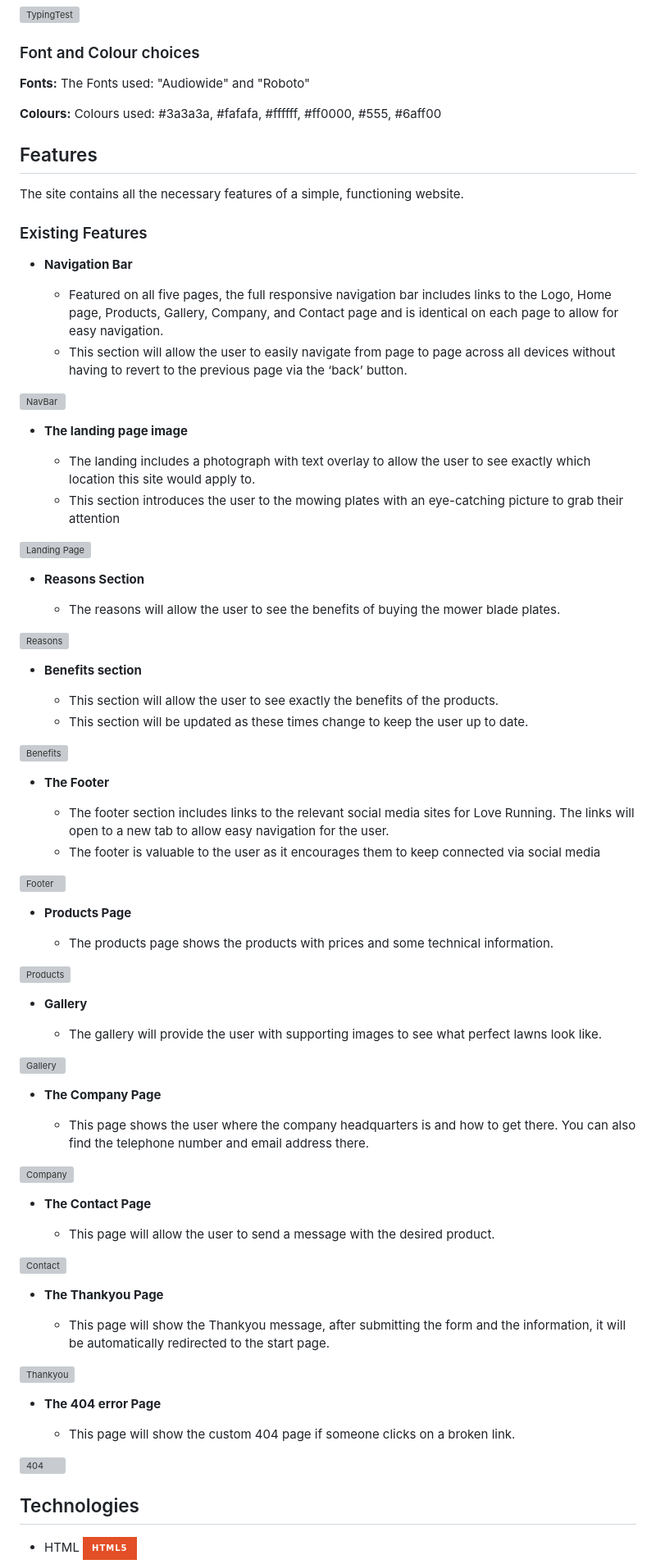
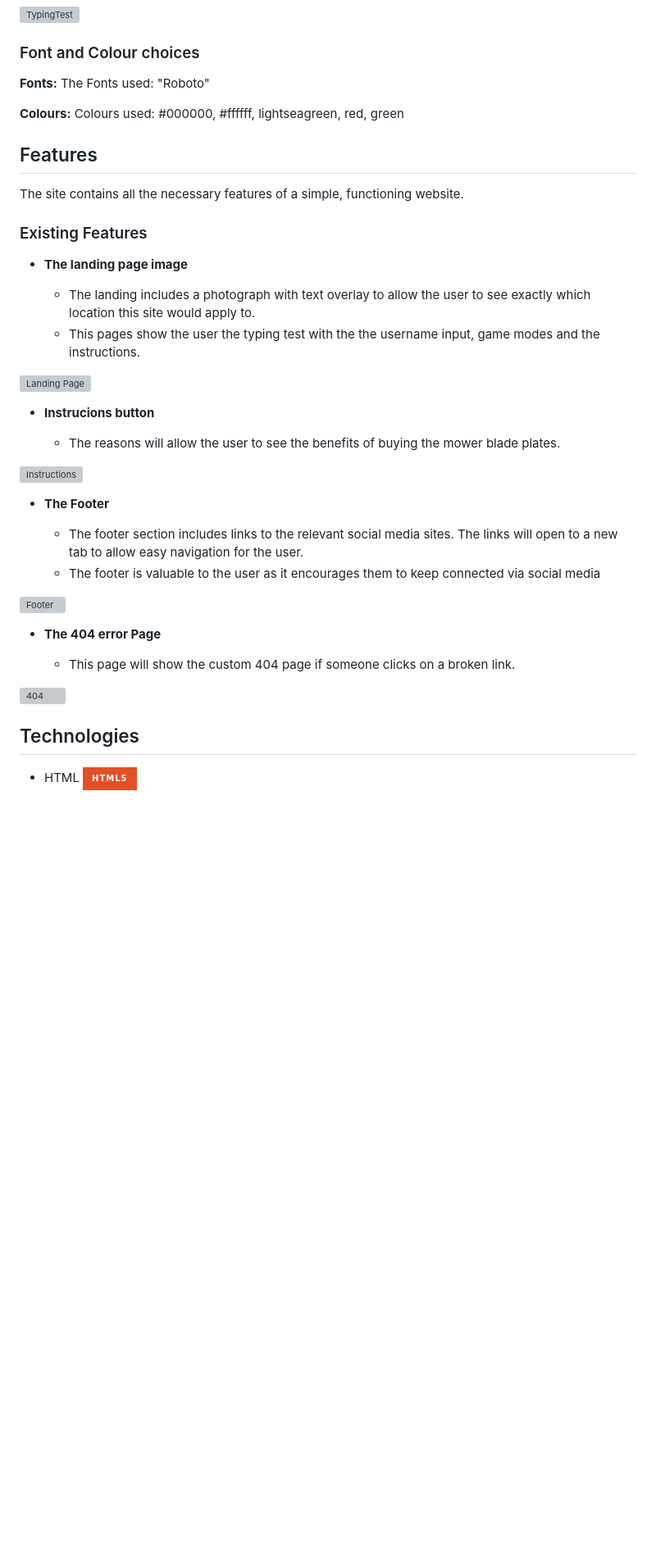
Before and after one commit to GKopanidis/ci-pp2-typing-test, a Markdown page: README.md, the part around one of its changes. Shown at 82% size. Rendered like a GitHub page; badges without logos; blank space fills up the shorter version; grey boxes are pictures that could not be loaded.

Commit message:
Update README.md
Update features section

```diff
--- a/README.md
+++ b/README.md
@@ -70,9 +70,9 @@ The first [wireframes in Balsamiq](https://www.balsamiq.com) show a very simple
 
 ### Font and Colour choices
 
-**Fonts:** The Fonts used: "Audiowide" and "Roboto"
+**Fonts:** The Fonts used: "Roboto"
 
-**Colours:** Colours used: #3a3a3a, #fafafa, #ffffff, #ff0000, #555, #6aff00
+**Colours:** Colours used: #000000, #ffffff, lightseagreen, red, green
 
 
 <!-- TOC --><a name="features"></a>
@@ -86,16 +86,8 @@ The site contains all the necessary features of a simple, functioning website.
 
 ### Existing Features
 
-- __Navigation Bar__
-
-   - Featured on all five pages, the full responsive navigation bar includes links to the Logo, Home page, Products, Gallery, Company, and Contact page and is identical on each page to allow for easy navigation.
-   - This section will allow the user to easily navigate from page to page across all devices without having to revert to the previous page via the ‘back’ button.
-
-![NavBar](https://github.com/GKopanidis/LawnMowerPlates/assets/145017421/87dec414-e9d0-4ec3-84ec-fed645aac281)
-
-
 - __The landing page image__
 
    - The landing includes a photograph with text overlay to allow the user to see exactly which location this site would apply to.
-   - This section introduces the user to the mowing plates with an eye-catching picture to grab their attention
+   - This pages show the user the typing test with the the username input, game modes and the instructions.
 
@@ -103,62 +95,17 @@ The site contains all the necessary features of a simple, functioning website.
 
 
-- __Reasons Section__
+- __Instrucions button__
 
    - The reasons will allow the user to see the benefits of buying the mower blade plates.
 
-![Reasons](https://github.com/GKopanidis/LawnMowerPlates/assets/145017421/bf0ef34c-9491-40d4-ba62-181f5e194f40)
-
-
-- __Benefits section__
-
-   - This section will allow the user to see exactly the benefits of the products.
-   - This section will be updated as these times change to keep the user up to date.
-
-![Benefits](https://github.com/GKopanidis/LawnMowerPlates/assets/145017421/f7653cf6-1641-4a6e-83bc-771a084cf704)
-
+![Instructions](https://github.com/GKopanidis/ci-pp2-typing-test/assets/145017421/92bb83dd-f283-4bf9-87c9-5bcea028d42e)
 
 - __The Footer__
 
-   - The footer section includes links to the relevant social media sites for Love Running. The links will open to a new tab to allow easy navigation for the user.
+   - The footer section includes links to the relevant social media sites. The links will open to a new tab to allow easy navigation for the user.
    - The footer is valuable to the user as it encourages them to keep connected via social media
 
-![Footer](https://github.com/GKopanidis/LawnMowerPlates/assets/145017421/33c21837-0e6b-4d71-94e2-a9f3d828031a)
-
-
-- __Products Page__
-
-   - The products page shows the products with prices and some technical information.
-
-![Products](https://github.com/GKopanidis/LawnMowerPlates/assets/145017421/d0774098-b9a6-4553-834c-ff1f82cc5d62)
-
-
-- __Gallery__
-
-   - The gallery will provide the user with supporting images to see what perfect lawns look like.
-
-![Gallery](https://github.com/GKopanidis/LawnMowerPlates/assets/145017421/3d2a61cd-e0f7-478c-9f48-ec15c11eee77)
-
-
-- __The Company Page__
-
-   - This page shows the user where the company headquarters is and how to get there. You can also find the telephone number and email address there.
-
-![Company](https://github.com/GKopanidis/LawnMowerPlates/assets/145017421/f9b7ba01-1bae-4f44-a63f-4c9145ef6090)
-
-
-- __The Contact Page__
-
-   - This page will allow the user to send a message with the desired product.
-
-![Contact](https://github.com/GKopanidis/LawnMowerPlates/assets/145017421/162f2cd6-cf02-4f0e-942d-ad2b4658047e)
-
-
-- __The Thankyou Page__
-
-   - This page will show the Thankyou message, after submitting the form and the information, it will be automatically redirected to the start page.
-
-![Thankyou](https://github.com/GKopanidis/LawnMowerPlates/assets/145017421/2e7da55a-096c-49e4-8cbe-dbd8d18d75d5)
-
+![Footer](https://github.com/GKopanidis/ci-pp2-typing-test/assets/145017421/e088102b-da86-4083-bf6b-cb9989f06628)
 
 - __The 404 error Page__
 
```
Also changed, not shown: other parts of README.md (+2 -2 lines).
